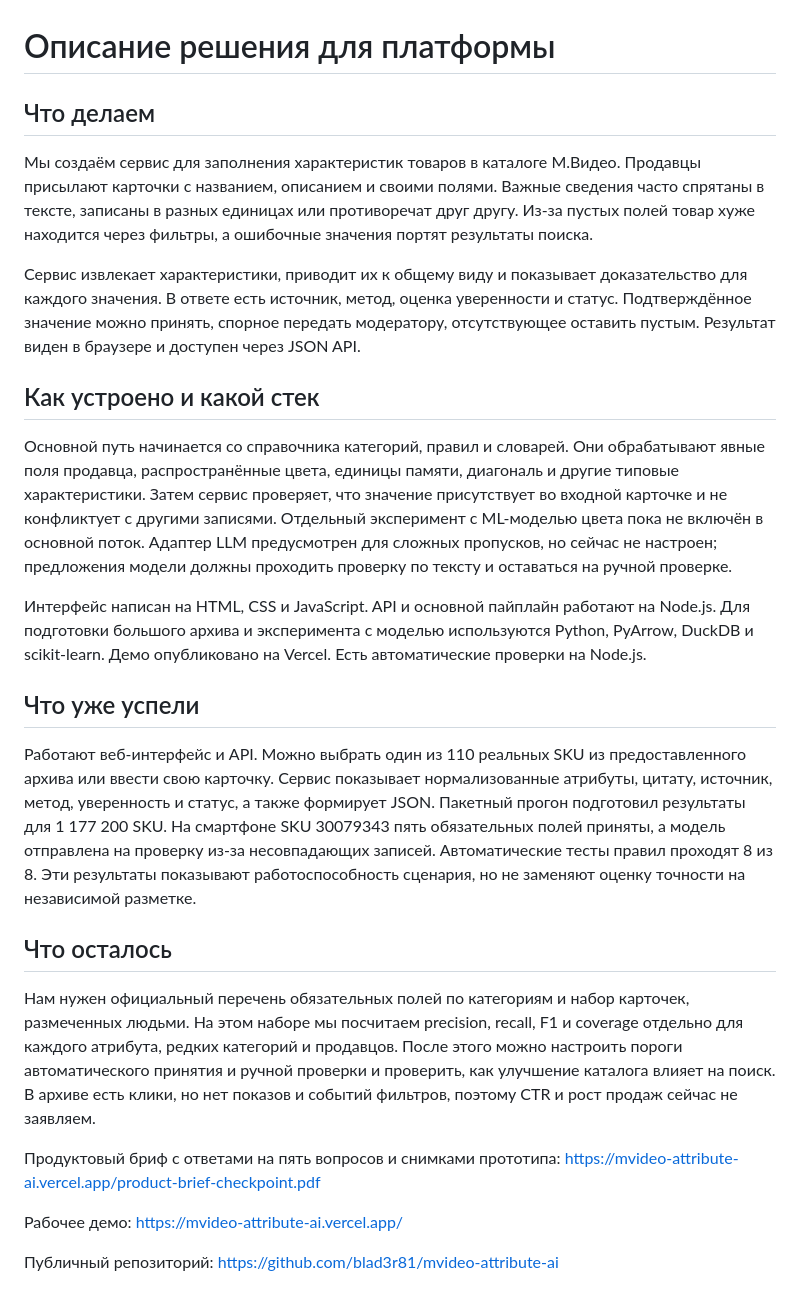
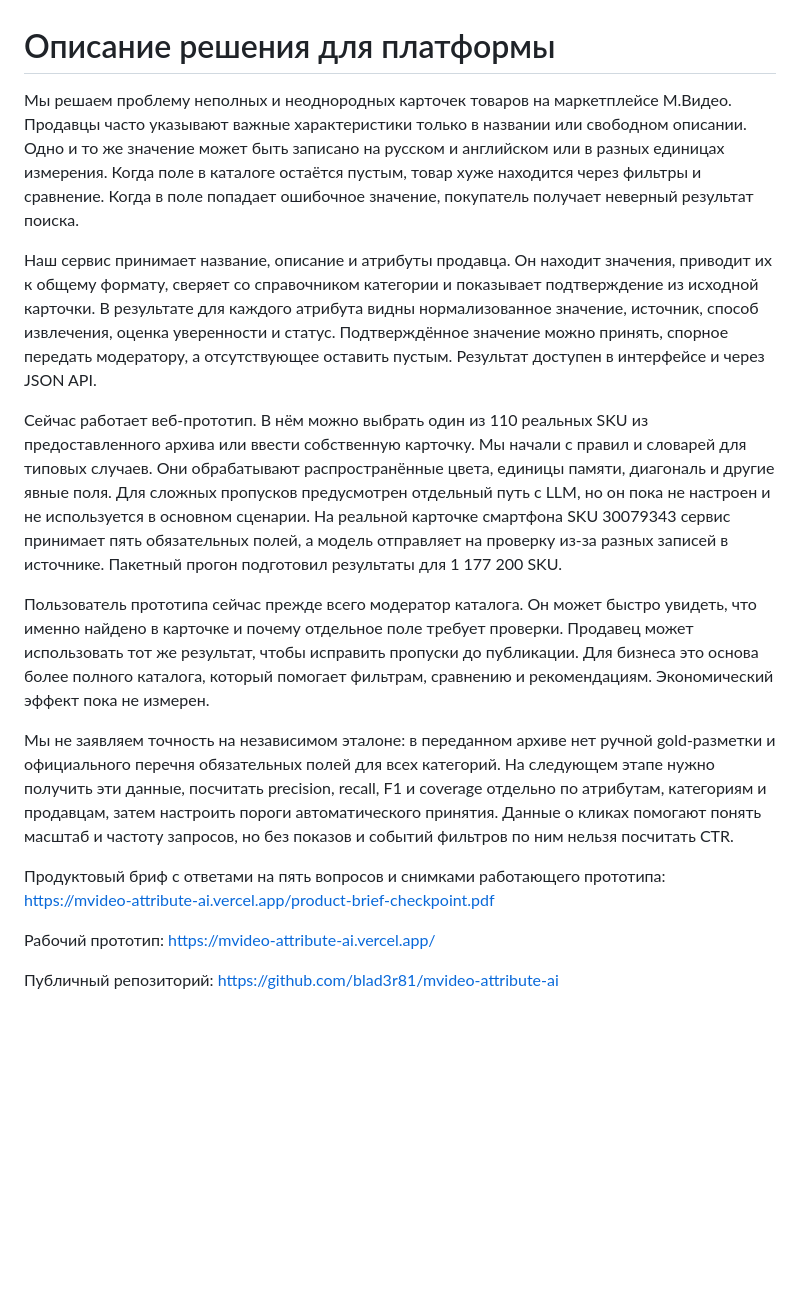
Before and after one commit to blad3r81/mvideo-attribute-ai, a Markdown page: platform-description.md, the part around the change. GitHub-like rendering; blank space fills up the shorter version.

Commit message:
Restore previous platform description file

```diff
--- a/platform-description.md
+++ b/platform-description.md
@@ -1,27 +1,17 @@
 # Описание решения для платформы
 
-## Что делаем
+Мы решаем проблему неполных и неоднородных карточек товаров на маркетплейсе М.Видео. Продавцы часто указывают важные характеристики только в названии или свободном описании. Одно и то же значение может быть записано на русском и английском или в разных единицах измерения. Когда поле в каталоге остаётся пустым, товар хуже находится через фильтры и сравнение. Когда в поле попадает ошибочное значение, покупатель получает неверный результат поиска.
 
-Мы создаём сервис для заполнения характеристик товаров в каталоге М.Видео. Продавцы присылают карточки с названием, описанием и своими полями. Важные сведения часто спрятаны в тексте, записаны в разных единицах или противоречат друг другу. Из-за пустых полей товар хуже находится через фильтры, а ошибочные значения портят результаты поиска.
+Наш сервис принимает название, описание и атрибуты продавца. Он находит значения, приводит их к общему формату, сверяет со справочником категории и показывает подтверждение из исходной карточки. В результате для каждого атрибута видны нормализованное значение, источник, способ извлечения, оценка уверенности и статус. Подтверждённое значение можно принять, спорное передать модератору, а отсутствующее оставить пустым. Результат доступен в интерфейсе и через JSON API.
 
-Сервис извлекает характеристики, приводит их к общему виду и показывает доказательство для каждого значения. В ответе есть источник, метод, оценка уверенности и статус. Подтверждённое значение можно принять, спорное передать модератору, отсутствующее оставить пустым. Результат виден в браузере и доступен через JSON API.
+Сейчас работает веб-прототип. В нём можно выбрать один из 110 реальных SKU из предоставленного архива или ввести собственную карточку. Мы начали с правил и словарей для типовых случаев. Они обрабатывают распространённые цвета, единицы памяти, диагональ и другие явные поля. Для сложных пропусков предусмотрен отдельный путь с LLM, но он пока не настроен и не используется в основном сценарии. На реальной карточке смартфона SKU 30079343 сервис принимает пять обязательных полей, а модель отправляет на проверку из-за разных записей в источнике. Пакетный прогон подготовил результаты для 1 177 200 SKU.
 
-## Как устроено и какой стек
+Пользователь прототипа сейчас прежде всего модератор каталога. Он может быстро увидеть, что именно найдено в карточке и почему отдельное поле требует проверки. Продавец может использовать тот же результат, чтобы исправить пропуски до публикации. Для бизнеса это основа более полного каталога, который помогает фильтрам, сравнению и рекомендациям. Экономический эффект пока не измерен.
 
-Основной путь начинается со справочника категорий, правил и словарей. Они обрабатывают явные поля продавца, распространённые цвета, единицы памяти, диагональ и другие типовые характеристики. Затем сервис проверяет, что значение присутствует во входной карточке и не конфликтует с другими записями. Отдельный эксперимент с ML-моделью цвета пока не включён в основной поток. Адаптер LLM предусмотрен для сложных пропусков, но сейчас не настроен; предложения модели должны проходить проверку по тексту и оставаться на ручной проверке.
+Мы не заявляем точность на независимом эталоне: в переданном архиве нет ручной gold-разметки и официального перечня обязательных полей для всех категорий. На следующем этапе нужно получить эти данные, посчитать precision, recall, F1 и coverage отдельно по атрибутам, категориям и продавцам, затем настроить пороги автоматического принятия. Данные о кликах помогают понять масштаб и частоту запросов, но без показов и событий фильтров по ним нельзя посчитать CTR.
 
-Интерфейс написан на HTML, CSS и JavaScript. API и основной пайплайн работают на Node.js. Для подготовки большого архива и эксперимента с моделью используются Python, PyArrow, DuckDB и scikit-learn. Демо опубликовано на Vercel. Есть автоматические проверки на Node.js.
+Продуктовый бриф с ответами на пять вопросов и снимками работающего прототипа: https://mvideo-attribute-ai.vercel.app/product-brief-checkpoint.pdf
 
-## Что уже успели
-
-Работают веб-интерфейс и API. Можно выбрать один из 110 реальных SKU из предоставленного архива или ввести свою карточку. Сервис показывает нормализованные атрибуты, цитату, источник, метод, уверенность и статус, а также формирует JSON. Пакетный прогон подготовил результаты для 1 177 200 SKU. На смартфоне SKU 30079343 пять обязательных полей приняты, а модель отправлена на проверку из-за несовпадающих записей. Автоматические тесты правил проходят 8 из 8. Эти результаты показывают работоспособность сценария, но не заменяют оценку точности на независимой разметке.
-
-## Что осталось
-
-Нам нужен официальный перечень обязательных полей по категориям и набор карточек, размеченных людьми. На этом наборе мы посчитаем precision, recall, F1 и coverage отдельно для каждого атрибута, редких категорий и продавцов. После этого можно настроить пороги автоматического принятия и ручной проверки и проверить, как улучшение каталога влияет на поиск. В архиве есть клики, но нет показов и событий фильтров, поэтому CTR и рост продаж сейчас не заявляем.
-
-Продуктовый бриф с ответами на пять вопросов и снимками прототипа: https://mvideo-attribute-ai.vercel.app/product-brief-checkpoint.pdf
-
-Рабочее демо: https://mvideo-attribute-ai.vercel.app/
+Рабочий прототип: https://mvideo-attribute-ai.vercel.app/
 
 Публичный репозиторий: https://github.com/blad3r81/mvideo-attribute-ai
```
